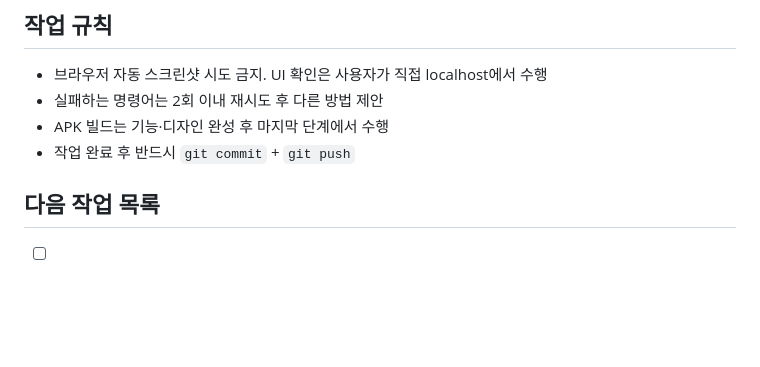
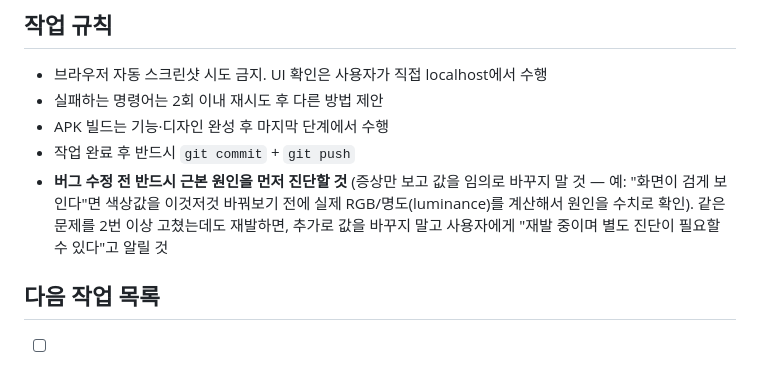
Before and after one commit to yerangco-boop/snail_running, a Markdown page: CLAUDE.md, the part around the change. Drawn GitHub-style; blank space fills up the shorter version.

Commit message:
CLAUDE.md: 버그 수정 전 근본 원인 진단 규칙 추가

```diff
--- a/CLAUDE.md
+++ b/CLAUDE.md
@@ -74,6 +74,7 @@ OpenStreetMap via `flutter_map` + CartoDB dark tiles (`basemaps.cartocdn.com/dar
 - 실패하는 명령어는 2회 이내 재시도 후 다른 방법 제안
 - APK 빌드는 기능·디자인 완성 후 마지막 단계에서 수행
 - 작업 완료 후 반드시 `git commit` + `git push`
+- **버그 수정 전 반드시 근본 원인을 먼저 진단할 것** (증상만 보고 값을 임의로 바꾸지 말 것 — 예: "화면이 검게 보인다"면 색상값을 이것저것 바꿔보기 전에 실제 RGB/명도(luminance)를 계산해서 원인을 수치로 확인). 같은 문제를 2번 이상 고쳤는데도 재발하면, 추가로 값을 바꾸지 말고 사용자에게 "재발 중이며 별도 진단이 필요할 수 있다"고 알릴 것
 
 ## 다음 작업 목록
 
```
